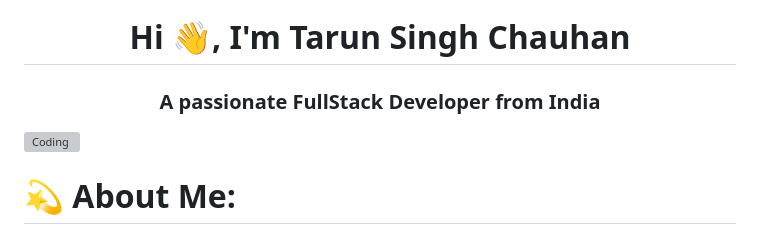
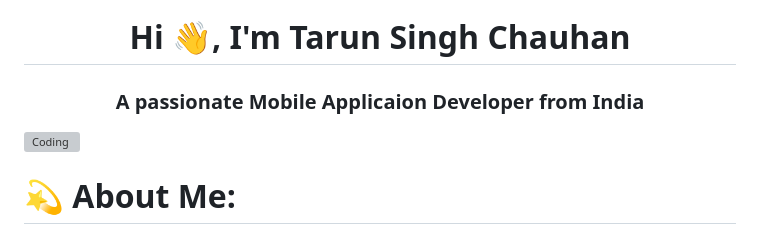
Before and after one commit to tarungoace/tarunchauhan97, a Markdown page: README.md, the part around the change. Rendered like a GitHub page; grey boxes are pictures that could not be loaded.

```diff
--- a/README.md
+++ b/README.md
@@ -1,6 +1,6 @@
 [![MasterHead](https://firebasestorage.googleapis.com/v0/b/flexi-coding.appspot.com/o/dempgi7-520f8d5f-63d4-4453-8822-dbc149ae27f8.gif?alt=media&token=91c0c7b2-93c3-4029-b011-1a8703c5730d)](https://rishavchanda.io)
 <h1 align="center">Hi 👋, I'm Tarun Singh Chauhan</h1>
-<h3 align="center">A passionate FullStack Developer from India</h3>
+<h3 align="center">A passionate Mobile Applicaion Developer from India</h3>
 <img align="right" alt="Coding" width="400" src="https://cdn.dribbble.com/users/1162077/screenshots/3848914/programmer.gif">
 
 
```
